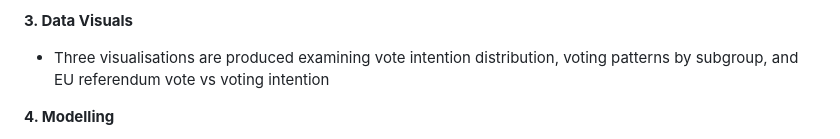
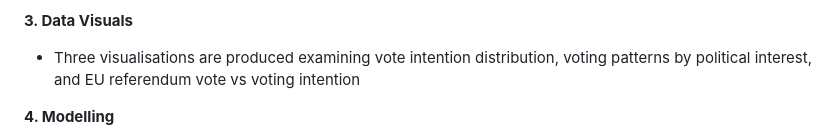
Before and after one commit to tiffanylam18/shghtechnical, a Markdown page: README.md, the part around the change. GitHub-like rendering.

```diff
--- a/README.md
+++ b/README.md
@@ -68,7 +68,7 @@ pip install pandas numpy matplotlib seaborn scikit-learn altair
 
 **3. Data Visuals**
 
-- Three visualisations are produced examining vote intention distribution, voting patterns by subgroup, and EU referendum vote vs voting intention
+- Three visualisations are produced examining vote intention distribution, voting patterns by political interest, and EU referendum vote vs voting intention
 
 **4. Modelling**
 
```
